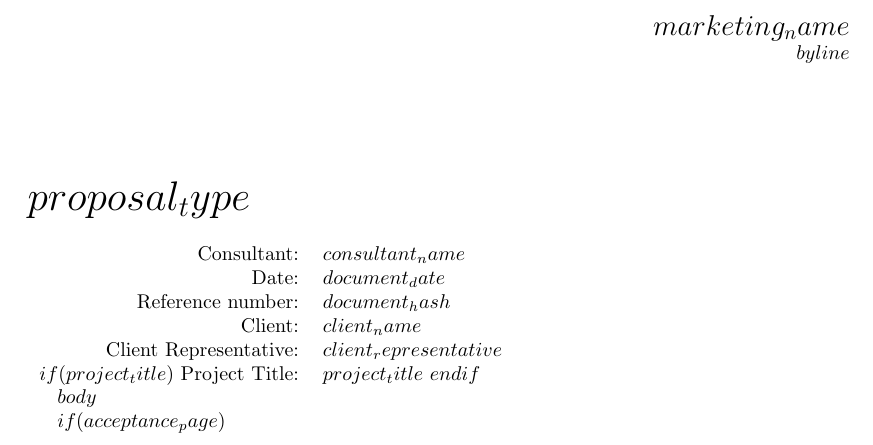
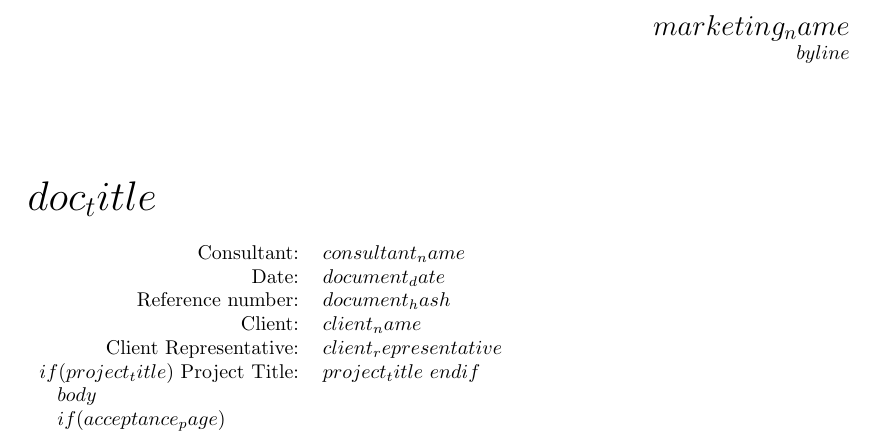
Before and after one commit to ramanshahdatascience/consult, a LaTeX document (consult_template.tex): part of page 1 of 2, cut so that both start at the same text. Compiled offline with pdfLaTeX.

Commit message:
Rename proposal_type to doc_title to generalize.

```diff
--- a/consult_template.tex
+++ b/consult_template.tex
@@ -28,7 +28,7 @@
 	\end{tabular}
 }
 
-{\noindent \huge \textbf{$proposal_type$}}
+{\noindent \huge \textbf{$doc_title$}}
 
 \bigskip
 
```
Also changed, not shown: examples/sow.md (+1 -1 lines), examples/sow.pdf.
